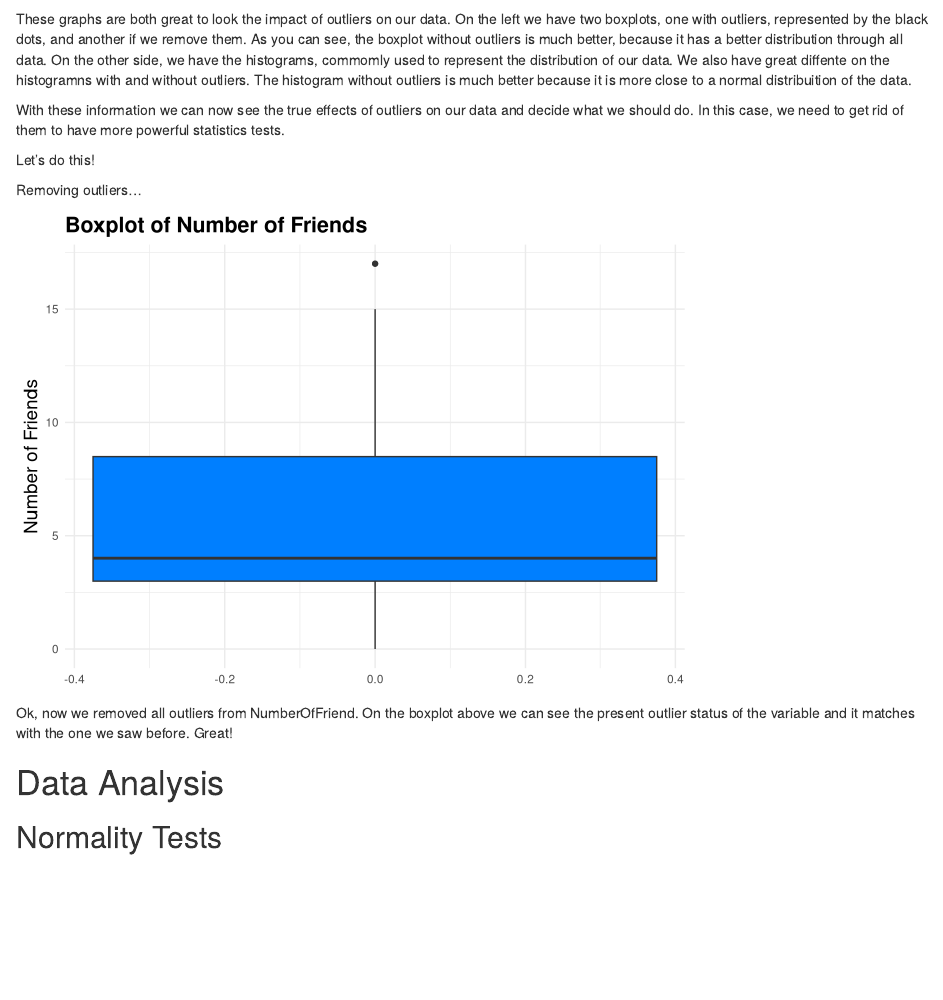
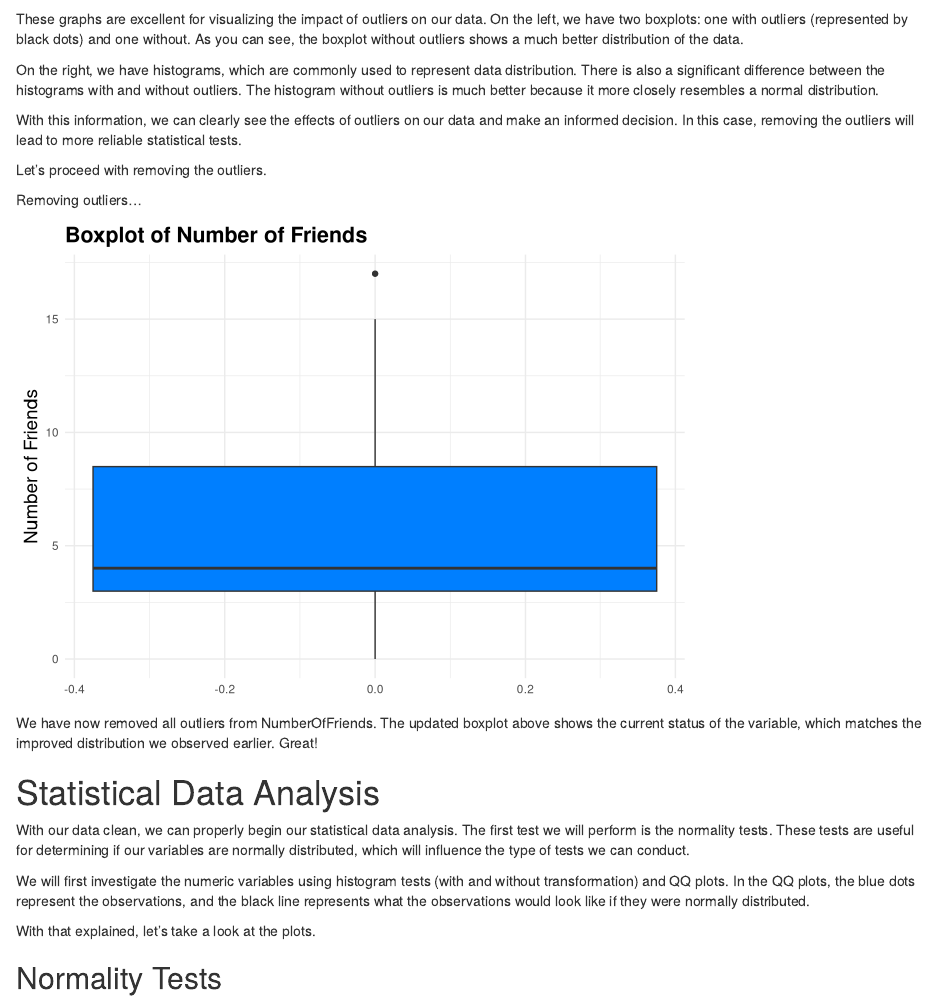
Before and after one commit to Lindolfo-Cavalcanti/Psychology-Psychosocial-Dimensions-of-Student-Life, an R Markdown document (Psychosocial Dimensions of Student Life Report.Rmd): the page in a window 1100 px wide, from 2940 px down. Rendered offline with R 4.5, knitr and Pandoc, with nearby package versions; drawn as R Markdown's standard HTML page in place of the format the file asks for; some code elsewhere in the file could not run offline.

Commit message:
Outliers Corrected

````diff
--- a/Psychosocial Dimensions of Student Life Report.Rmd
+++ b/Psychosocial Dimensions of Student Life Report.Rmd
@@ -219,12 +219,13 @@ This table shows our numeric variables and if they have any outliers. Gladly, th
 dlookr::plot_outlier(data_student, NumberOfFriend)
 ```
 
-These graphs are both great to look the impact of outliers on our data. On the left we have two boxplots, one with outliers, represented by the black dots, and another if we remove them. As you can see, the boxplot without outliers is much better, because it has a better distribution through all data.
-On the other side, we have the histograms, commomly used to represent the distribution of our data. We also have great diffente on the histogramns with and without outliers. The histogram without outliers is much better because it is more close to a normal distribuition of the data.
+These graphs are excellent for visualizing the impact of outliers on our data. On the left, we have two boxplots: one with outliers (represented by black dots) and one without. As you can see, the boxplot without outliers shows a much better distribution of the data.
 
-With these information we can now see the true effects of outliers on our data and decide what we should do. In this case, we need to get rid of them to have more powerful statistics tests.
+On the right, we have histograms, which are commonly used to represent data distribution. There is also a significant difference between the histograms with and without outliers. The histogram without outliers is much better because it more closely resembles a normal distribution.
 
-Let's do this!
+With this information, we can clearly see the effects of outliers on our data and make an informed decision. In this case, removing the outliers will lead to more reliable statistical tests.
+
+Let's proceed with removing the outliers.
 
 ```{r echo=FALSE}
 outliers_limit = boxplot.stats(data_student$NumberOfFriend)$stats[5]
@@ -236,7 +237,7 @@ data_student <- data_student %>%
 Removing outliers...
 
 ```{r echo=FALSE}
-ggplot(data_student, aes(y = NumberOfFriend)) +
+ggplot(data_student_without, aes(y = NumberOfFriend)) +
   geom_boxplot(fill = "#007fff") +
   labs(title = "Boxplot of Number of Friends",
        y = "Number of Friends") +
@@ -247,9 +248,15 @@ ggplot(data_student, aes(y = NumberOfFriend)) +
   )
 ```
 
-Ok, now we removed all outliers from NumberOfFriend. On the boxplot above we can see the present outlier status of the variable and it matches with the one we saw before. Great!
+We have now removed all outliers from NumberOfFriends. The updated boxplot above shows the current status of the variable, which matches the improved distribution we observed earlier. Great!
 
-# Data Analysis
+# Statistical Data Analysis
+
+With our data clean, we can properly begin our statistical data analysis. The first test we will perform is the normality tests. These tests are useful for determining if our variables are normally distributed, which will influence the type of tests we can conduct.
+
+We will first investigate the numeric variables using histogram tests (with and without transformation) and QQ plots. In the QQ plots, the blue dots represent the observations, and the black line represents what the observations would look like if they were normally distributed.
+
+With that explained, let's take a look at the plots.
 
 ## Normality Tests
 
````
Also changed, not shown: Psychosocial Dimensions of Student Life Report.Rmd (16 more changed lines).
